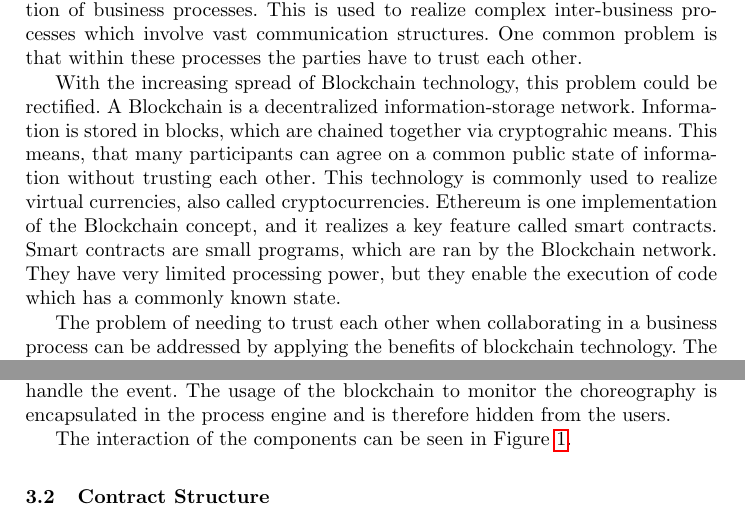
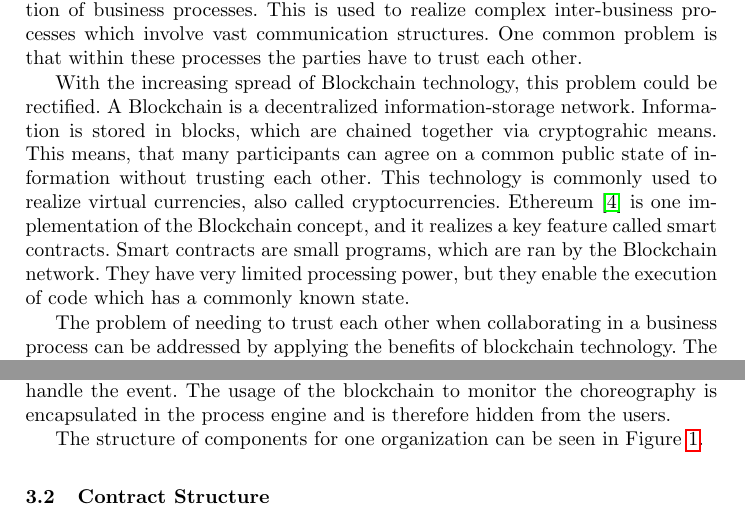
Before and after one commit to p-otto/Armadillo, a LaTeX paper (paper/paper.tex): two parts of pages 1 and 4 of 13, joined at a grey line, cut so that both start at the same text. Compiled offline with pdfLaTeX.

Commit message:
Small review changes

```diff
--- a/paper/paper.tex
+++ b/paper/paper.tex
@@ -64,7 +64,7 @@ The Business Process Model Notation (BPMN) enables detailed documentation of bus
 
 With the increasing spread of Blockchain technology, this problem could be rectified.
 A Blockchain is a decentralized information-storage network. Information is stored in blocks, which are chained together via cryptograhic means. This means, that many participants can agree on a common public state of information without trusting each other. This technology is commonly used to realize virtual currencies, also called cryptocurrencies.
-Ethereum is one implementation of the Blockchain concept, and it realizes a key feature called smart contracts.
+Ethereum \cite{wood2014ethereum} is one implementation of the Blockchain concept, and it realizes a key feature called smart contracts.
 Smart contracts are small programs, which are ran by the Blockchain network. They have very limited processing power, but they enable the execution of code which has a commonly known state.
 
 %What problems are there with BPMN that can be solved with Blockchain?
@@ -196,7 +196,7 @@ Each organization uses a \emph{trigger} that continuously listens to catch event
 If a catch event is observed, this information is relayed to the process engine to handle the event.
 The usage of the blockchain to monitor the choreography is encapsulated in the process engine and is therefore hidden from the users.
 
-The interaction of the components can be seen in Figure \ref{fig:system_diagram}.
+The structure of components for one organization can be seen in Figure \ref{fig:system_diagram}.
 
 \subsection{Contract Structure}
 To realize the system, we use three kinds of smart contracts.
```
